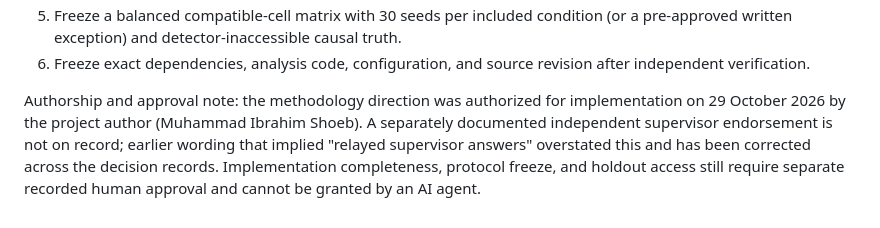
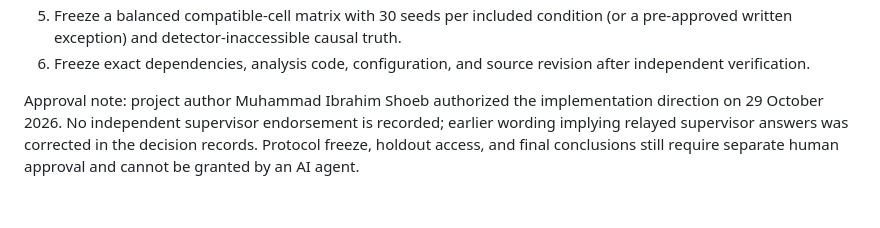
Before and after one commit to ibrahimify/MyHR, a Markdown page: docs/TDK_PAPER_DRAFT.md, the part around the change. Drawn GitHub-style.

```diff
--- a/docs/TDK_PAPER_DRAFT.md
+++ b/docs/TDK_PAPER_DRAFT.md
@@ -748,4 +748,4 @@ No holdout command is included. The holdout runner remains unavailable until the
    causal truth.
 6. Freeze exact dependencies, analysis code, configuration, and source revision after independent verification.
 
-Authorship and approval note: the methodology direction was authorized for implementation on 29 October 2026 by the project author (Muhammad Ibrahim Shoeb). A separately documented independent supervisor endorsement is not on record; earlier wording that implied "relayed supervisor answers" overstated this and has been corrected across the decision records. Implementation completeness, protocol freeze, and holdout access still require separate recorded human approval and cannot be granted by an AI agent.
+Approval note: project author Muhammad Ibrahim Shoeb authorized the implementation direction on 29 October 2026. No independent supervisor endorsement is recorded; earlier wording implying relayed supervisor answers was corrected in the decision records. Protocol freeze, holdout access, and final conclusions still require separate human approval and cannot be granted by an AI agent.
```
